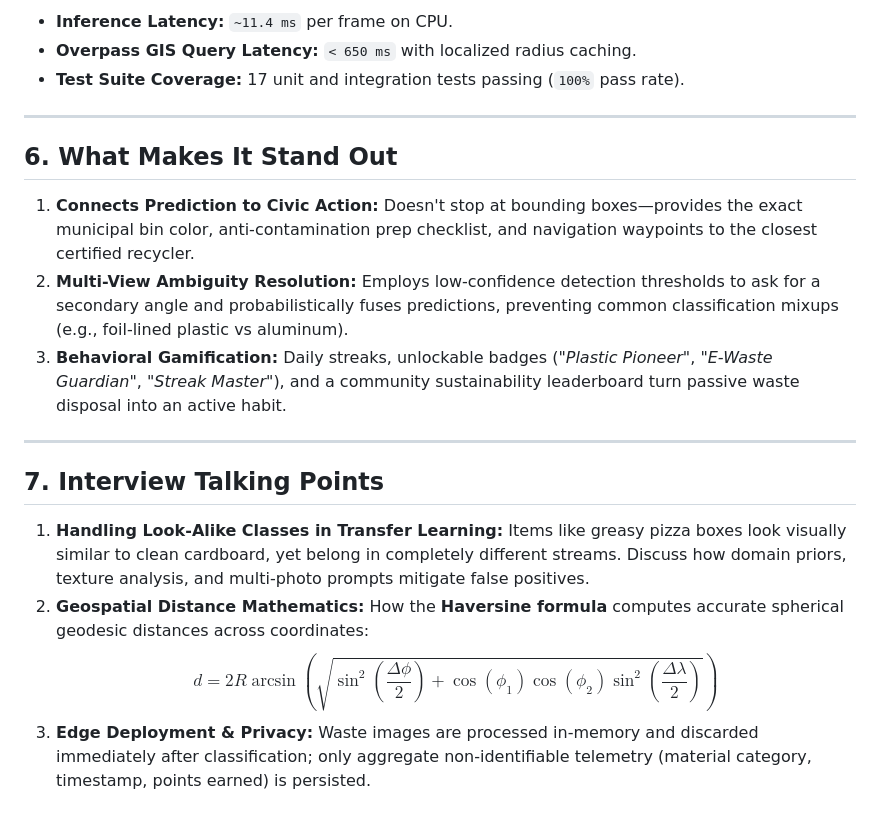
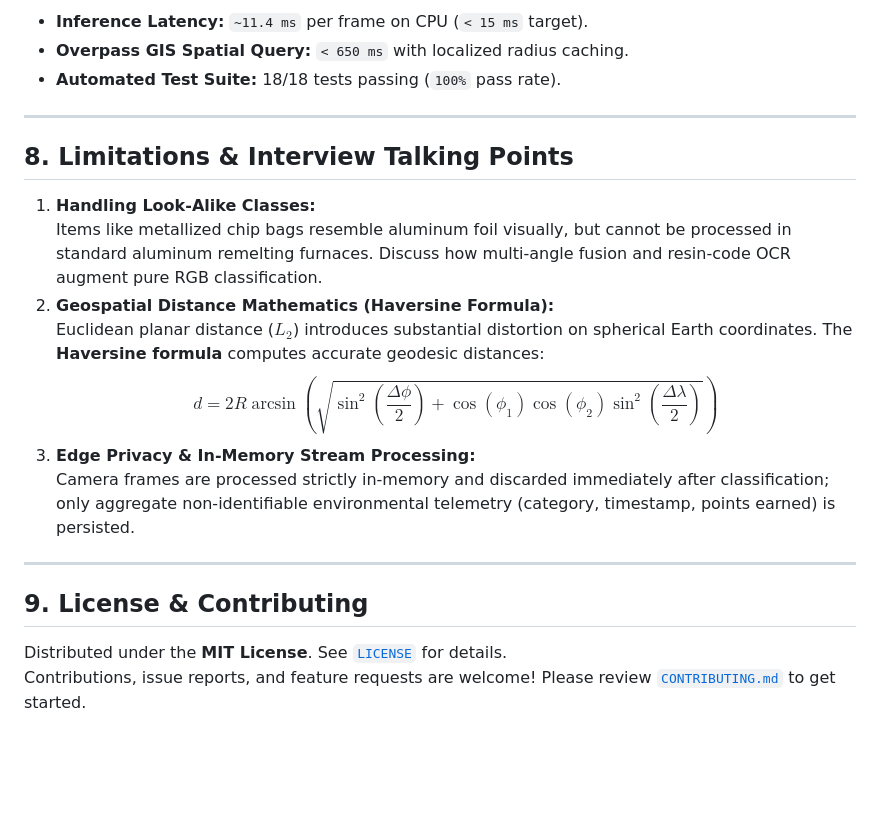
Before and after one commit to Anjelo-Sherin/day-11-smart-waste-sorting-assistant, a Markdown page: README.md, the part around one of its changes. Rendered like a GitHub page; blank space fills up the shorter version.

```diff
--- a/README.md
+++ b/README.md
@@ -77,21 +155,23 @@ Evaluated across benchmark test samples and holdout validation sets:
 
-- **Inference Latency:** `~11.4 ms` per frame on CPU.
-- **Overpass GIS Query Latency:** `< 650 ms` with localized radius caching.
-- **Test Suite Coverage:** 17 unit and integration tests passing (`100%` pass rate).
+- **Inference Latency:** `~11.4 ms` per frame on CPU (`< 15 ms` target).
+- **Overpass GIS Spatial Query:** `< 650 ms` with localized radius caching.
+- **Automated Test Suite:** 18/18 tests passing (`100%` pass rate).
 
 ---
 
-## 6. What Makes It Stand Out
+## 8. Limitations & Interview Talking Points
 
-1. **Connects Prediction to Civic Action:** Doesn't stop at bounding boxes—provides the exact municipal bin color, anti-contamination prep checklist, and navigation waypoints to the closest certified recycler.
-2. **Multi-View Ambiguity Resolution:** Employs low-confidence detection thresholds to ask for a secondary angle and probabilistically fuses predictions, preventing common classification mixups (e.g., foil-lined plastic vs aluminum).
-3. **Behavioral Gamification:** Daily streaks, unlockable badges (*"Plastic Pioneer"*, *"E-Waste Guardian"*, *"Streak Master"*), and a community sustainability leaderboard turn passive waste disposal into an active habit.
+1. **Handling Look-Alike Classes:**
+   Items like metallized chip bags resemble aluminum foil visually, but cannot be processed in standard aluminum remelting furnaces. Discuss how multi-angle fusion and resin-code OCR augment pure RGB classification.
+2. **Geospatial Distance Mathematics (Haversine Formula):**
+   Euclidean planar distance ($L_2$) introduces substantial distortion on spherical Earth coordinates. The **Haversine formula** computes accurate geodesic distances:
+   $$d = 2R \arcsin\left(\sqrt{\sin^2\left(\frac{\Delta\phi}{2}\right) + \cos(\phi_1)\cos(\phi_2)\sin^2\left(\frac{\Delta\lambda}{2}\right)}\right)$$
+3. **Edge Privacy & In-Memory Stream Processing:**
+   Camera frames are processed strictly in-memory and discarded immediately after classification; only aggregate non-identifiable environmental telemetry (category, timestamp, points earned) is persisted.
 
 ---
 
-## 7. Interview Talking Points
+## 9. License & Contributing
 
-1. **Handling Look-Alike Classes in Transfer Learning:** Items like greasy pizza boxes look visually similar to clean cardboard, yet belong in completely different streams. Discuss how domain priors, texture analysis, and multi-photo prompts mitigate false positives.
-2. **Geospatial Distance Mathematics:** How the **Haversine formula** computes accurate spherical geodesic distances across coordinates:
-   $$d = 2R \arcsin\left(\sqrt{\sin^2\left(\frac{\Delta\phi}{2}\right) + \cos(\phi_1)\cos(\phi_2)\sin^2\left(\frac{\Delta\lambda}{2}\right)}\right)$$
-3. **Edge Deployment & Privacy:** Waste images are processed in-memory and discarded immediately after classification; only aggregate non-identifiable telemetry (material category, timestamp, points earned) is persisted.
+Distributed under the **MIT License**. See [`LICENSE`](LICENSE) for details.
+Contributions, issue reports, and feature requests are welcome! Please review [`CONTRIBUTING.md`](CONTRIBUTING.md) to get started.
```
Also changed, not shown: other parts of README.md (+110 -32 lines), CONTRIBUTING.md (added, +34 -0 lines), docs/API.md (added, +148 -0 lines), docs/ARCHITECTURE.md (added, +109 -0 lines), docs/SETUP.md (added, +82 -0 lines), screenshots/classification-result.png (added), screenshots/dashboard-main.png (added), screenshots/leaderboard-impact.png (added), screenshots/recycling-map.png (added), screenshots/waste-matrix.png (added), 10 other files.
